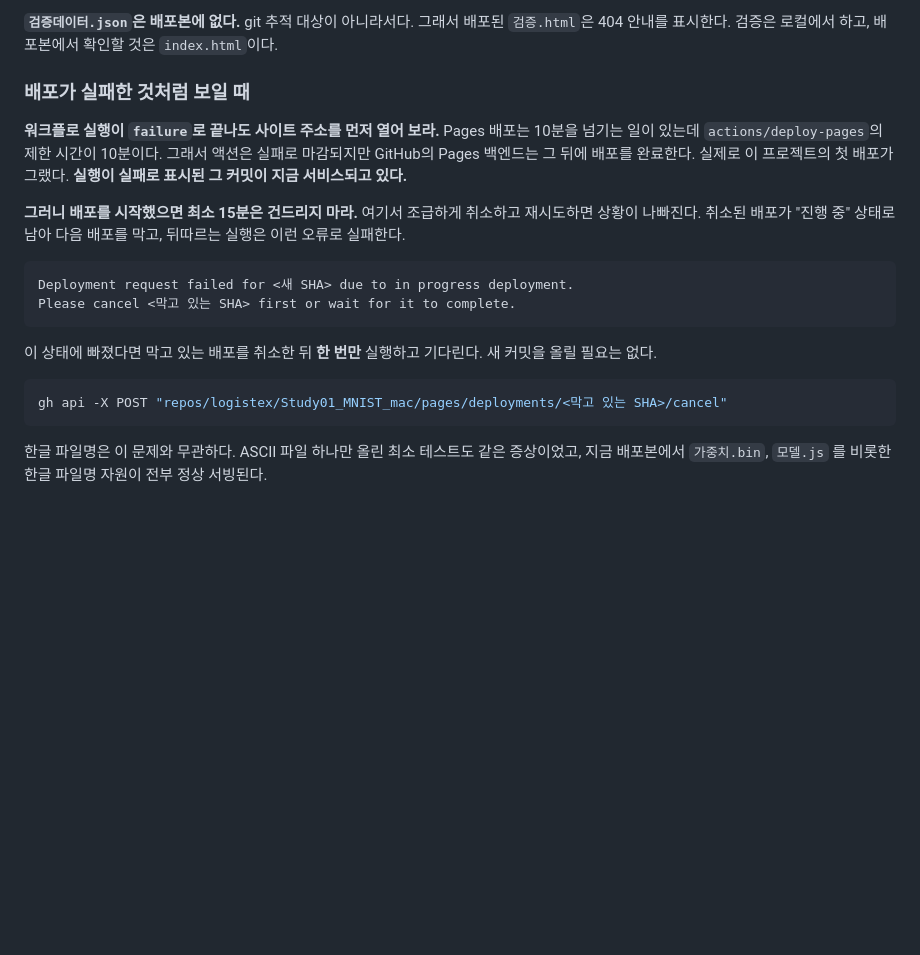
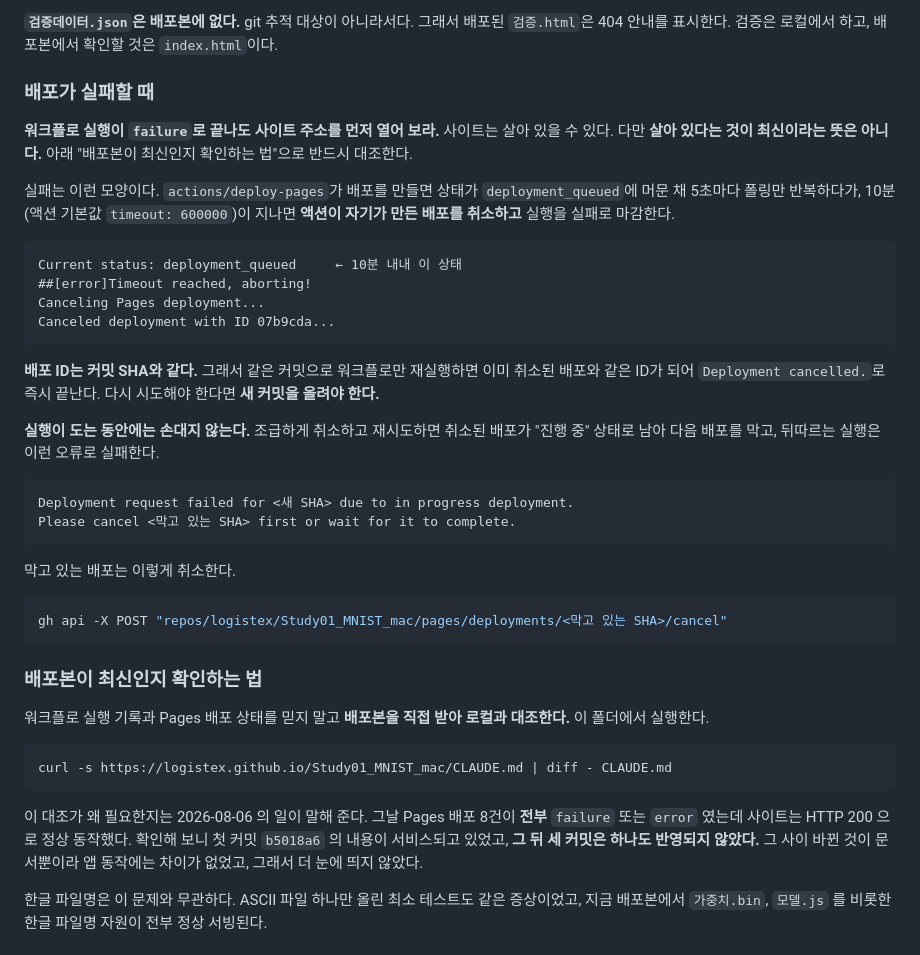
Before and after one commit to logistex/Study01_MNIST_mac, a Markdown page: web_version/CLAUDE.md, the part around the change. Rendered like a GitHub page; blank space fills up the shorter version.

Commit message:
배포 실패 진단을 실측에 맞게 다시 쓰고 배포 ID 지식을 옮긴다
기존 설명은 "액션은 실패로 마감되지만 Pages 백엔드가 그 뒤에 배포를
완료한다" 였는데 실측과 어긋난다. 실패 로그를 보면 배포가
deployment_queued 에 10분 내내 머물다가 액션이 자기가 만든 배포를
직접 취소한다. 실제로 Pages 배포 8건이 전부 failure/error 였고,
사이트는 살아 있었지만 첫 커밋 b5018a6 의 내용이었다. 그 뒤 세 커밋은
반영되지 않았다.

배포본 CLAUDE.md 를 받아 로컬 각 커밋 판과 바이트 단위로 대조해
확인했다. 632f3aa 가 추가한 .nojekyll 도 배포본에서 404 다.

"배포 ID는 커밋 SHA와 같아 같은 커밋으로 재실행하면 즉시 취소된다"
는 곧 지울 Study01_MNIST_web 저장소의 CLAUDE.md 에만 있던 내용이라
여기로 옮겼다. 지금 실패 로그에서도 같은 사실이 확인된다.

배포본이 최신인지 확인하는 절차를 절로 추가했다. 실행 기록과 배포
상태를 믿을 수 없으므로 배포본을 직접 받아 대조해야 한다.

Co-Authored-By: Claude Opus 5 <noreply@anthropic.com>

````diff
--- a/web_version/CLAUDE.md
+++ b/web_version/CLAUDE.md
@@ -24,22 +24,43 @@ open http://localhost:8000/
 
 **`검증데이터.json`은 배포본에 없다.** git 추적 대상이 아니라서다. 그래서 배포된 `검증.html`은 404 안내를 표시한다. 검증은 로컬에서 하고, 배포본에서 확인할 것은 `index.html`이다.
 
-### 배포가 실패한 것처럼 보일 때
+### 배포가 실패할 때
 
-**워크플로 실행이 `failure`로 끝나도 사이트 주소를 먼저 열어 보라.** Pages 배포는 10분을 넘기는 일이 있는데 `actions/deploy-pages`의 제한 시간이 10분이다. 그래서 액션은 실패로 마감되지만 GitHub의 Pages 백엔드는 그 뒤에 배포를 완료한다. 실제로 이 프로젝트의 첫 배포가 그랬다. **실행이 실패로 표시된 그 커밋이 지금 서비스되고 있다.**
+**워크플로 실행이 `failure`로 끝나도 사이트 주소를 먼저 열어 보라.** 사이트는 살아 있을 수 있다. 다만 **살아 있다는 것이 최신이라는 뜻은 아니다.** 아래 "배포본이 최신인지 확인하는 법"으로 반드시 대조한다.
 
-**그러니 배포를 시작했으면 최소 15분은 건드리지 마라.** 여기서 조급하게 취소하고 재시도하면 상황이 나빠진다. 취소된 배포가 "진행 중" 상태로 남아 다음 배포를 막고, 뒤따르는 실행은 이런 오류로 실패한다.
+실패는 이런 모양이다. `actions/deploy-pages`가 배포를 만들면 상태가 `deployment_queued`에 머문 채 5초마다 폴링만 반복하다가, 10분(액션 기본값 `timeout: 600000`)이 지나면 **액션이 자기가 만든 배포를 취소하고** 실행을 실패로 마감한다.
+
+```
+Current status: deployment_queued     ← 10분 내내 이 상태
+##[error]Timeout reached, aborting!
+Canceling Pages deployment...
+Canceled deployment with ID 07b9cda...
+```
+
+**배포 ID는 커밋 SHA와 같다.** 그래서 같은 커밋으로 워크플로만 재실행하면 이미 취소된 배포와 같은 ID가 되어 `Deployment cancelled.`로 즉시 끝난다. 다시 시도해야 한다면 **새 커밋을 올려야 한다.**
+
+**실행이 도는 동안에는 손대지 않는다.** 조급하게 취소하고 재시도하면 취소된 배포가 "진행 중" 상태로 남아 다음 배포를 막고, 뒤따르는 실행은 이런 오류로 실패한다.
 
 ```
 Deployment request failed for <새 SHA> due to in progress deployment.
 Please cancel <막고 있는 SHA> first or wait for it to complete.
 ```
 
-이 상태에 빠졌다면 막고 있는 배포를 취소한 뒤 **한 번만** 실행하고 기다린다. 새 커밋을 올릴 필요는 없다.
+막고 있는 배포는 이렇게 취소한다.
 
 ```bash
 gh api -X POST "repos/logistex/Study01_MNIST_mac/pages/deployments/<막고 있는 SHA>/cancel"
 ```
+
+### 배포본이 최신인지 확인하는 법
+
+워크플로 실행 기록과 Pages 배포 상태를 믿지 말고 **배포본을 직접 받아 로컬과 대조한다.** 이 폴더에서 실행한다.
+
+```bash
+curl -s https://logistex.github.io/Study01_MNIST_mac/CLAUDE.md | diff - CLAUDE.md
+```
+
+이 대조가 왜 필요한지는 2026-08-06 의 일이 말해 준다. 그날 Pages 배포 8건이 **전부** `failure` 또는 `error` 였는데 사이트는 HTTP 200 으로 정상 동작했다. 확인해 보니 첫 커밋 `b5018a6` 의 내용이 서비스되고 있었고, **그 뒤 세 커밋은 하나도 반영되지 않았다.** 그 사이 바뀐 것이 문서뿐이라 앱 동작에는 차이가 없었고, 그래서 더 눈에 띄지 않았다.
 
 한글 파일명은 이 문제와 무관하다. ASCII 파일 하나만 올린 최소 테스트도 같은 증상이었고, 지금 배포본에서 `가중치.bin`, `모델.js` 를 비롯한 한글 파일명 자원이 전부 정상 서빙된다.
 
````
